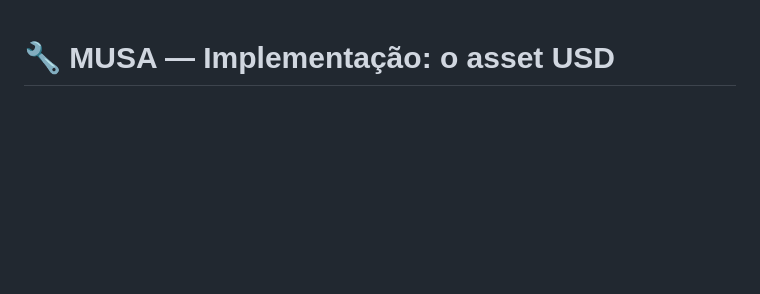
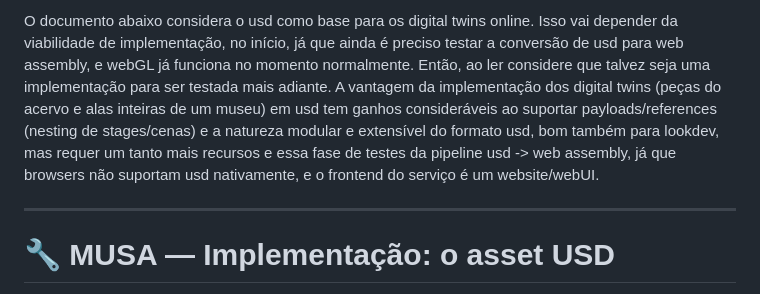
Before and after one commit to Agua-Games/Musa_app-service, a Markdown page: docs/Musa_design implementacao-usd.md, the part around the change. Rendered like a GitHub page; blank space fills up the shorter version.

Commit message:
docs: note that web digital twins still depend on the usd-to-wasm pipeline tests

```diff
--- a/docs/Musa_design implementacao-usd.md
+++ b/docs/Musa_design implementacao-usd.md
@@ -1,3 +1,14 @@
+
+O documento abaixo considera o usd como base para os digital twins online. Isso vai depender da viabilidade de implementação, no início,
+já que ainda é preciso testar a conversão de usd para web assembly, e webGL já funciona no momento normalmente. Então, ao ler
+considere que talvez seja uma implementação para ser testada mais adiante.
+A vantagem da implementação dos digital twins (peças do acervo e alas inteiras de um museu) em usd tem ganhos consideráveis ao suportar
+payloads/references (nesting de stages/cenas) e a natureza modular e extensível do formato usd, bom também para lookdev, mas requer
+um tanto mais recursos e essa fase de testes da pipeline usd -> web assembly, já que browsers não suportam usd nativamente, e o
+frontend do serviço é um website/webUI.
+
+---------------------------------------------------------------------------------------------------------------------
+
 # 🔧 MUSA — Implementação: o asset USD
 
 > **Documento de implementação.** Complementa a especificação técnica
```
